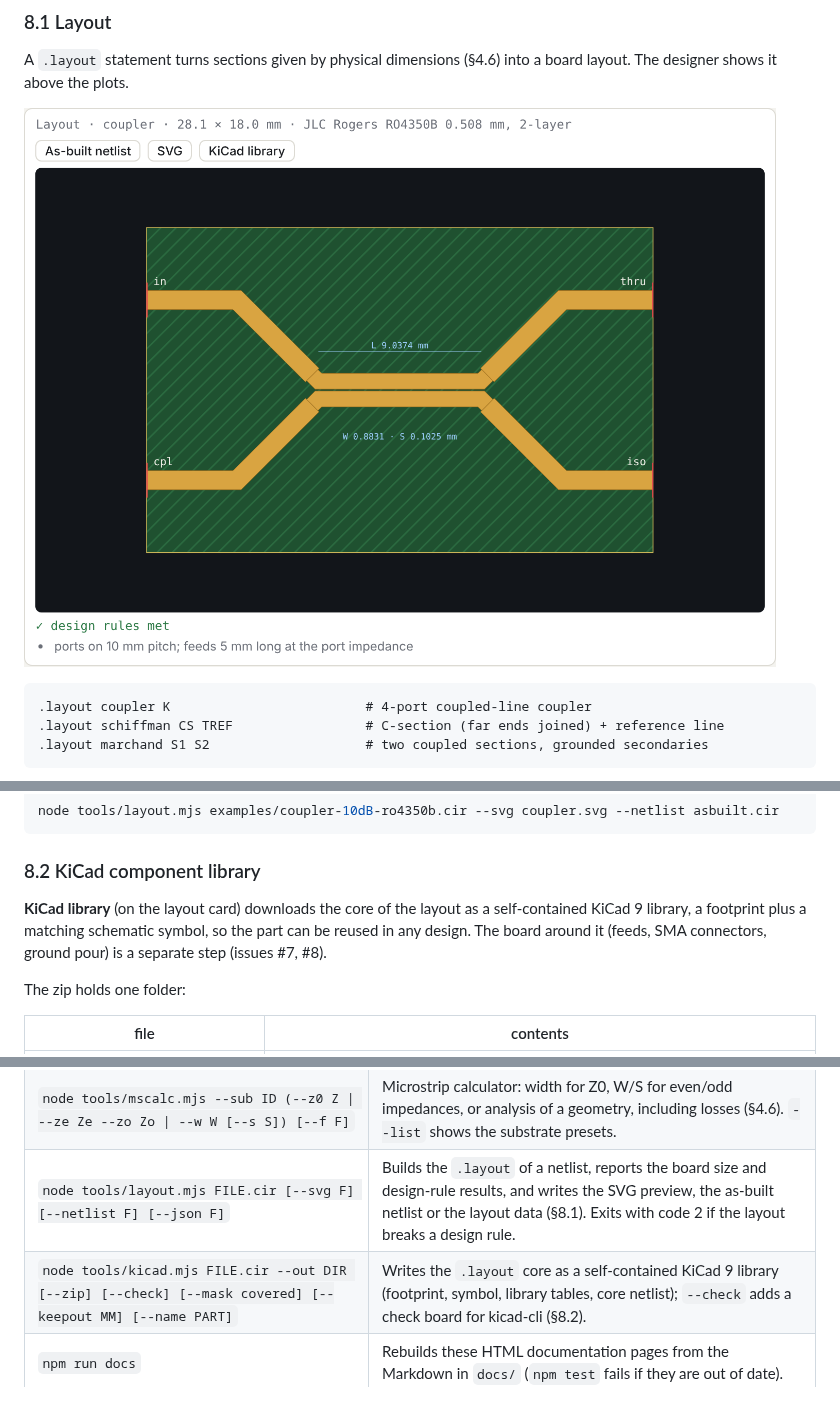
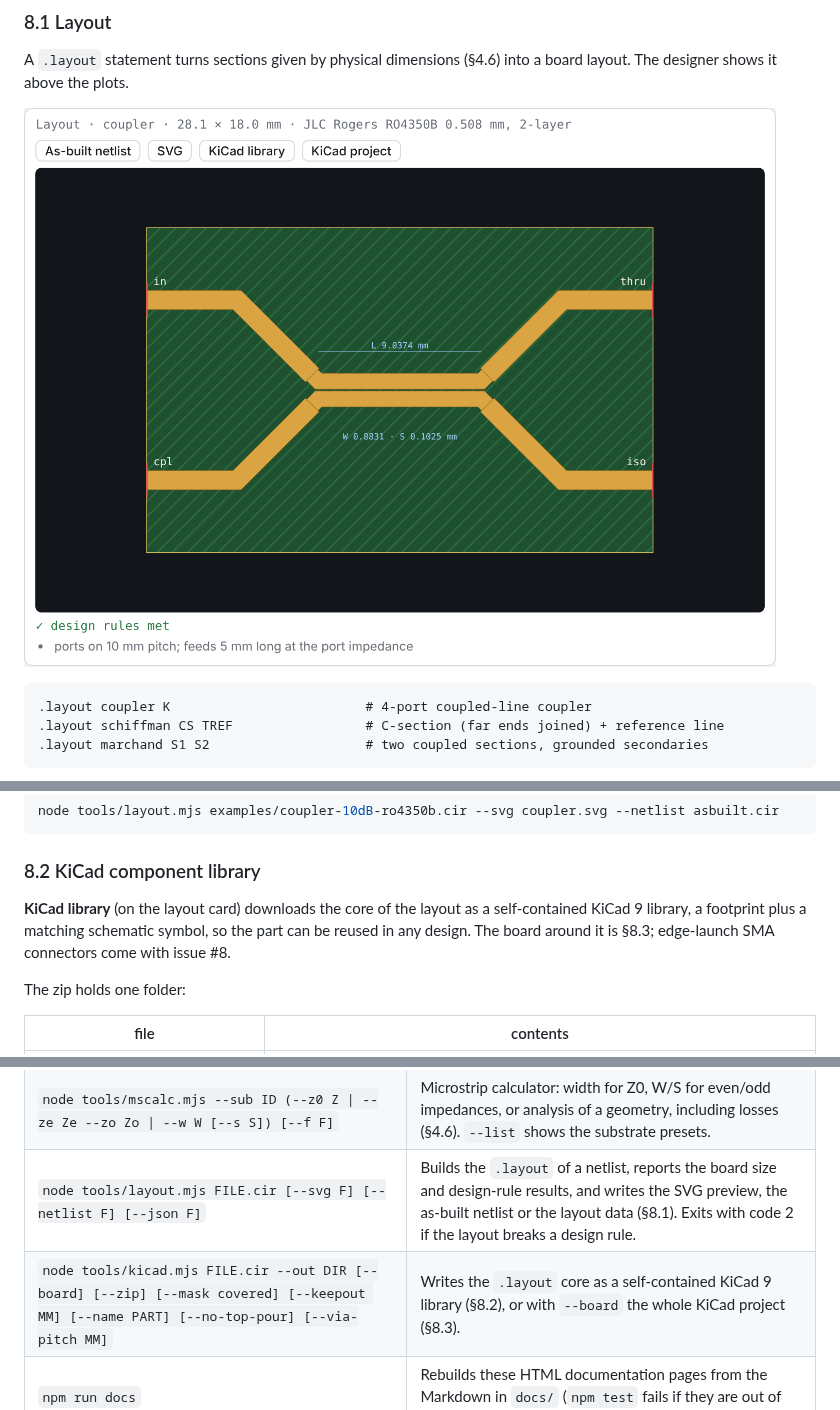
Before and after one commit to byzantic/comb-over, a Markdown page: docs/manual.md, 3 parts joined by grey strips. GitHub-like rendering; pictures changed too: docs/img/ui-layout.png.

```diff
--- a/docs/manual.md
+++ b/docs/manual.md
@@ -568,7 +568,7 @@ node tools/layout.mjs examples/coupler-10dB-ro4350b.cir --svg coupler.svg --netl
 
 ### 8.2 KiCad component library
 
-**KiCad library** (on the layout card) downloads the core of the layout as a self-contained KiCad 9 library, a footprint plus a matching schematic symbol, so the part can be reused in any design. The board around it (feeds, SMA connectors, ground pour) is a separate step (issues #7, #8).
+**KiCad library** (on the layout card) downloads the core of the layout as a self-contained KiCad 9 library, a footprint plus a matching schematic symbol, so the part can be reused in any design. The board around it is §8.3; edge-launch SMA connectors come with issue #8.
 
 The zip holds one folder:
 
@@ -676,7 +710,7 @@ At exact half-wave frequencies a lossless line's admittance is singular. Such po
 | `tools/measure.mjs` | Helper module (`load`, `at`, `band`, `extreme`) used to compute the numbers quoted in the worked examples. |
 | `node tools/mscalc.mjs --sub ID (--z0 Z \| --ze Ze --zo Zo \| --w W [--s S]) [--f F]` | Microstrip calculator: width for Z0, W/S for even/odd impedances, or analysis of a geometry, including losses (§4.6). `--list` shows the substrate presets. |
 | `node tools/layout.mjs FILE.cir [--svg F] [--netlist F] [--json F]` | Builds the `.layout` of a netlist, reports the board size and design-rule results, and writes the SVG preview, the as-built netlist or the layout data (§8.1). Exits with code 2 if the layout breaks a design rule. |
-| `node tools/kicad.mjs FILE.cir --out DIR [--zip] [--check] [--mask covered] [--keepout MM] [--name PART]` | Writes the `.layout` core as a self-contained KiCad 9 library (footprint, symbol, library tables, core netlist); `--check` adds a check board for kicad-cli (§8.2). |
+| `node tools/kicad.mjs FILE.cir --out DIR [--board] [--zip] [--mask covered] [--keepout MM] [--name PART] [--no-top-pour] [--via-pitch MM]` | Writes the `.layout` core as a self-contained KiCad 9 library (§8.2), or with `--board` the whole KiCad project (§8.3). |
 | `npm run docs` | Rebuilds these HTML documentation pages from the Markdown in `docs/` (`npm test` fails if they are out of date). |
 | `python3 tools/docfigs.py` | Regenerates the figures in `docs/img` (needs Playwright with Chromium and a local server on port 8765). |
 
```
Also changed, not shown: other parts of docs/manual.md (+36 -2 lines), README.md (+1 -1 lines), 1 other file.
